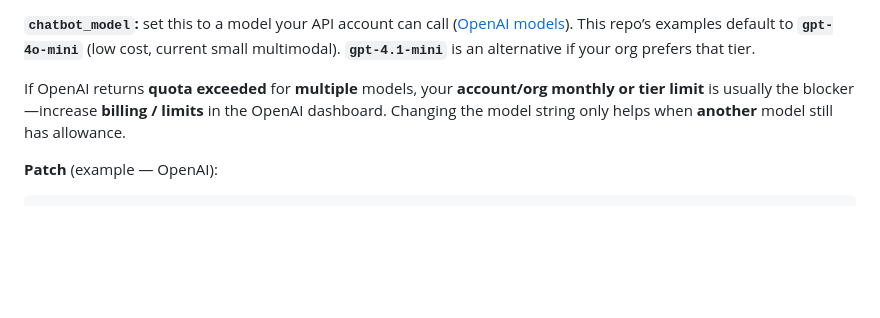
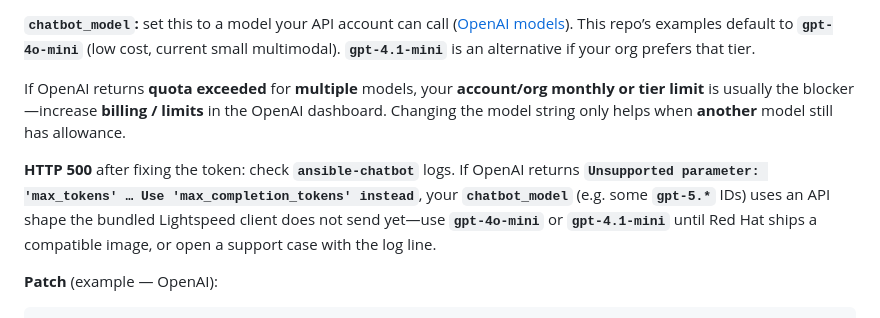
Before and after one commit to ypreiger/aap-demo, a Markdown page: documentation/LIGHTSPEED_ASSISTANT.md, the part around the change. GitHub-like rendering; blank space fills up the shorter version.

Commit message:
docs: Lightspeed 500 when OpenAI rejects max_tokens (gpt-5 models)
Co-authored-by: Cursor <cursoragent@cursor.com>

```diff
--- a/documentation/LIGHTSPEED_ASSISTANT.md
+++ b/documentation/LIGHTSPEED_ASSISTANT.md
@@ -13,6 +13,8 @@ If **`chatbot_token`** is still a placeholder (for example **`REPLACE_ME_SET_REA
 **`chatbot_model`:** set this to a model your API account can call ([OpenAI models](https://platform.openai.com/docs/models)). This repo’s examples default to **`gpt-4o-mini`** (low cost, current small multimodal). **`gpt-4.1-mini`** is an alternative if your org prefers that tier.
 
 If OpenAI returns **quota exceeded** for **multiple** models, your **account/org monthly or tier limit** is usually the blocker—increase **billing / limits** in the OpenAI dashboard. Changing the model string only helps when **another** model still has allowance.
+
+**HTTP 500** after fixing the token: check **`ansible-chatbot`** logs. If OpenAI returns **`Unsupported parameter: 'max_tokens' … Use 'max_completion_tokens' instead`**, your **`chatbot_model`** (e.g. some **`gpt-5.*`** IDs) uses an API shape the bundled Lightspeed client does not send yet—use **`gpt-4o-mini`** or **`gpt-4.1-mini`** until Red Hat ships a compatible image, or open a support case with the log line.
 
 **Patch** (example — OpenAI):
 
```
